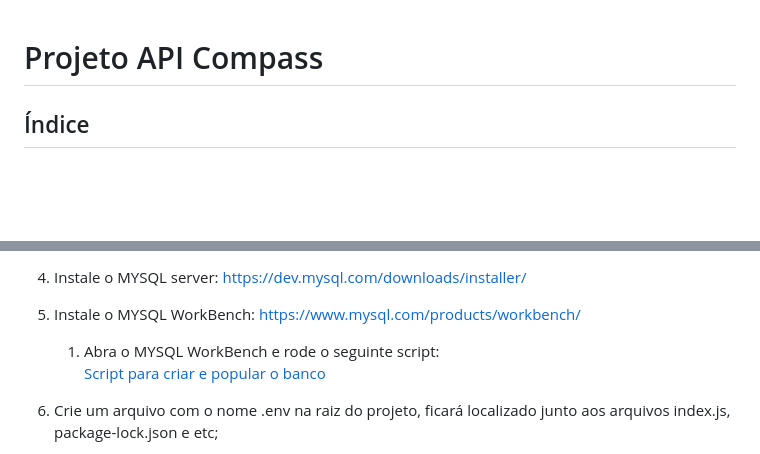
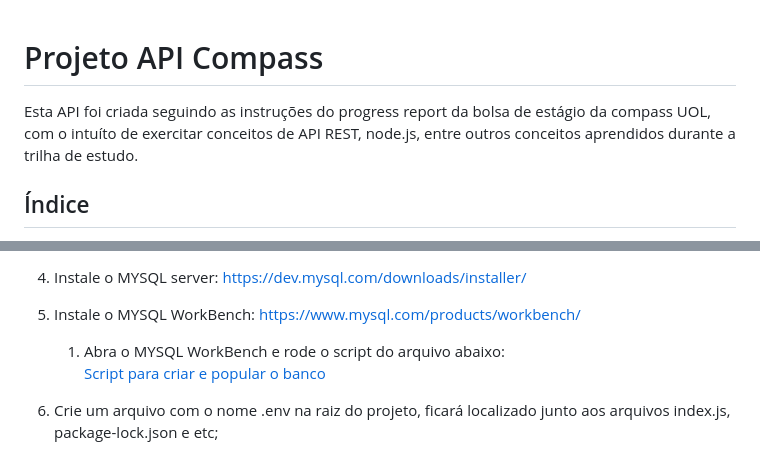
Before and after one commit to guigutox/ProjetoAPI_Compass, a Markdown page: README.md, 2 parts joined by grey strips. Drawn GitHub-style; blank space fills up the shorter version.

Commit message:
Se aplicado, esse commit irá adicionar modificações no read.me e irá melhor o indice

```diff
--- a/README.md
+++ b/README.md
@@ -1,4 +1,5 @@
 # Projeto API Compass
+Esta API foi criada seguindo as instruções do progress report da bolsa de estágio da compass UOL, com o intuíto de exercitar conceitos de API REST, node.js, entre outros conceitos aprendidos durante a trilha de estudo.
 
 ## Índice
 
@@ -21,7 +22,7 @@ Para que seja possível rodar a API de forma local, siga os passos a seguir:
 
 5. Instale o MYSQL WorkBench: https://www.mysql.com/products/workbench/
 
-   1. Abra o MYSQL WorkBench e rode o seguinte script:
+   1. Abra o MYSQL WorkBench e rode o script do arquivo abaixo:
     [Script para criar e popular o banco](script.sql)
 
 
```
